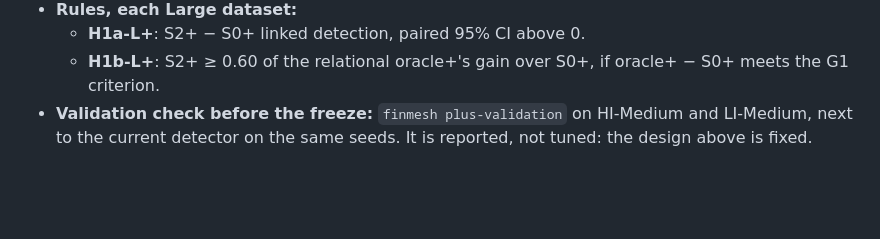
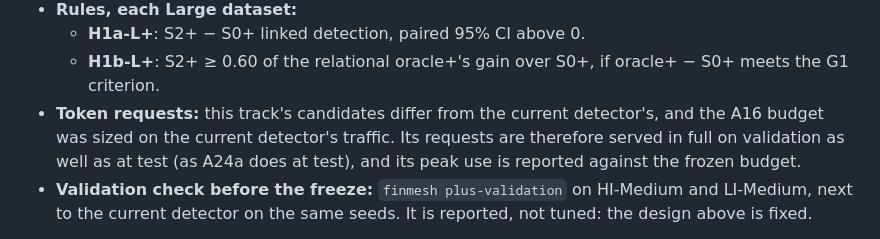
Before and after one commit to allu0786ansari/FinMesh, a Markdown page: docs/protocol/improvement_plan_A25.md, the part around the change. Rendered like a GitHub page; blank space fills up the shorter version.

Commit message:
A25 plan: the stronger-detector track's token requests are served in full and reported
Co-Authored-By: Claude Opus 5.5 <noreply@anthropic.com>
Claude-Session: https://claude.ai/code/session_01QbZV9jksHK4RagQLRHoS3q

```diff
--- a/docs/protocol/improvement_plan_A25.md
+++ b/docs/protocol/improvement_plan_A25.md
@@ -279,6 +279,7 @@ The rule fails on both counts. Busy test days needed more than twice the previou
 - **Rules, each Large dataset:**
   - **H1a-L+**: S2+ − S0+ linked detection, paired 95% CI above 0.
   - **H1b-L+**: S2+ ≥ 0.60 of the relational oracle+'s gain over S0+, if oracle+ − S0+ meets the G1 criterion.
+- **Token requests:** this track's candidates differ from the current detector's, and the A16 budget was sized on the current detector's traffic. Its requests are therefore served in full on validation as well as at test (as A24a does at test), and its peak use is reported against the frozen budget.
 - **Validation check before the freeze:** `finmesh plus-validation` on HI-Medium and LI-Medium, next to the current detector on the same seeds. It is reported, not tuned: the design above is fixed.
 
 **LLM-judge ratings (reported, 7 Nov; `docs/eval/a25/narrative_judge_A25N.md`):** delivered text was faithful on the 30-case sheet in 70% (N0), 87% (N1), 97% (N2), 77% (N3) and **100% (N4, chosen)** of cases, against 33% for A23 in week 18. Of the texts the models wrote themselves, 50%, 64%, 93% and 65% were faithful.
```
